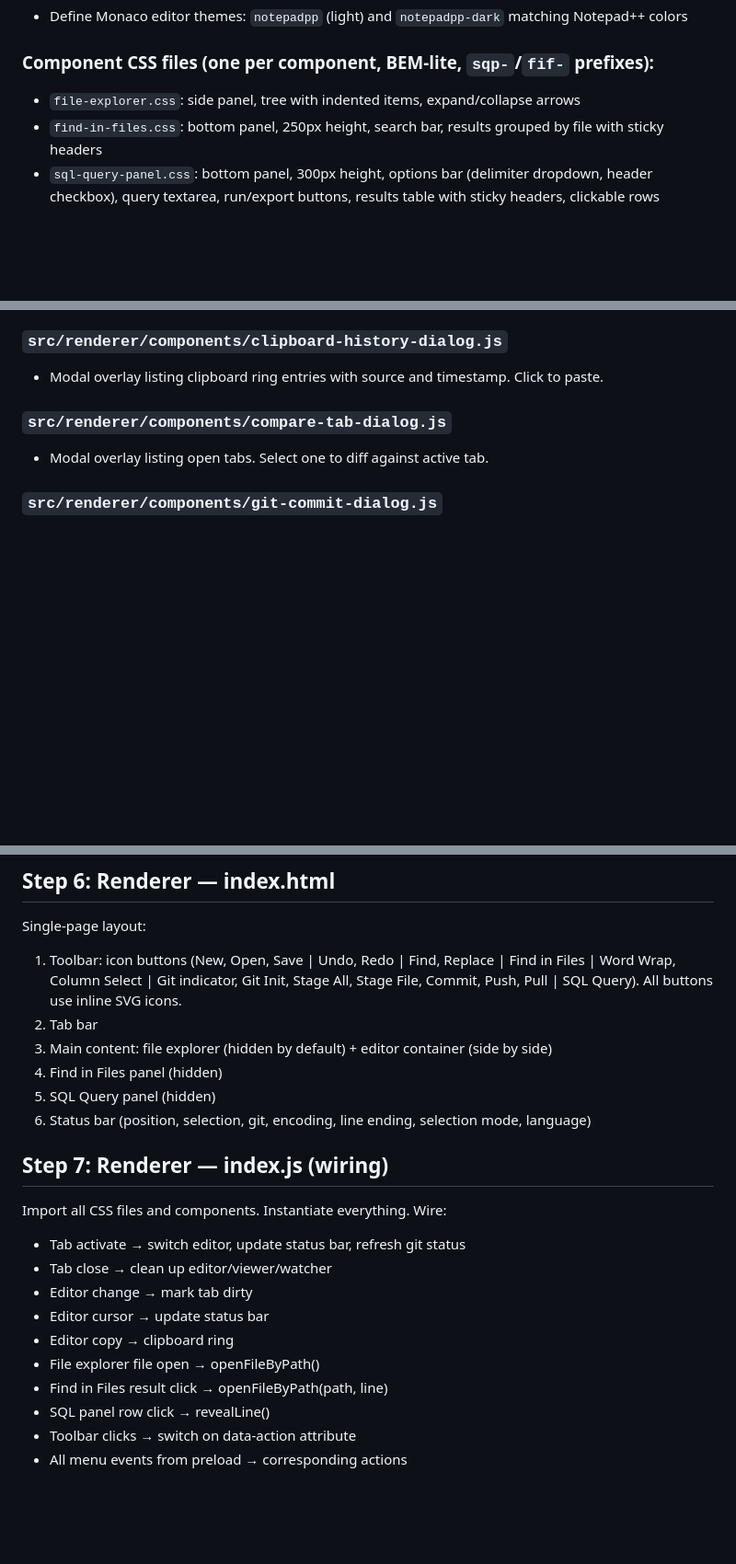
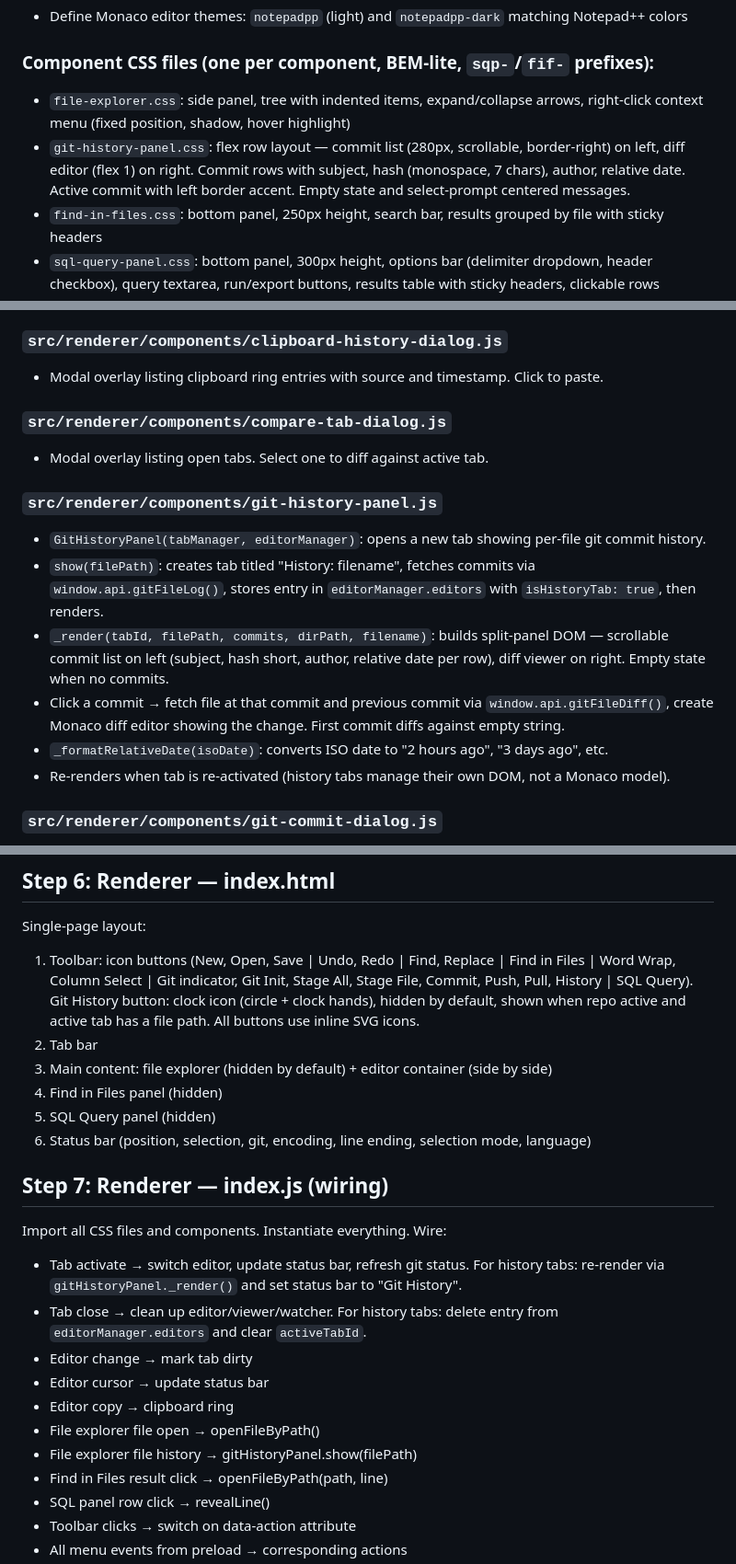
Before and after one commit to diyradiolab/NotepadClone, a Markdown page: docs/notepadclone-one-shot-prompt.md, 3 parts joined by grey strips. Shown at 92% size. Drawn GitHub-style; blank space fills up the shorter version.

Commit message:
docs: add git file history feature to one-shot prompt
Co-Authored-By: Claude Opus 4.6 <noreply@anthropic.com>

```diff
--- a/docs/notepadclone-one-shot-prompt.md
+++ b/docs/notepadclone-one-shot-prompt.md
@@ -85,7 +87,8 @@ Create `.gitignore`: node_modules, dist, release, .DS_Store.
 - Define Monaco editor themes: `notepadpp` (light) and `notepadpp-dark` matching Notepad++ colors
 
 ### Component CSS files (one per component, BEM-lite, `sqp-`/`fif-` prefixes):
-- `file-explorer.css`: side panel, tree with indented items, expand/collapse arrows
+- `file-explorer.css`: side panel, tree with indented items, expand/collapse arrows, right-click context menu (fixed position, shadow, hover highlight)
+- `git-history-panel.css`: flex row layout — commit list (280px, scrollable, border-right) on left, diff editor (flex 1) on right. Commit rows with subject, hash (monospace, 7 chars), author, relative date. Active commit with left border accent. Empty state and select-prompt centered messages.
 - `find-in-files.css`: bottom panel, 250px height, search bar, results grouped by file with sticky headers
 - `sql-query-panel.css`: bottom panel, 300px height, options bar (delimiter dropdown, header checkbox), query textarea, run/export buttons, results table with sticky headers, clickable rows
 - `large-file-viewer.css`: virtual scrolling viewer, progress bar
@@ -175,6 +180,14 @@ All panels follow the pattern: `.hidden { display: none }`, header with close bu
 ### `src/renderer/components/compare-tab-dialog.js`
 - Modal overlay listing open tabs. Select one to diff against active tab.
 
+### `src/renderer/components/git-history-panel.js`
+- `GitHistoryPanel(tabManager, editorManager)`: opens a new tab showing per-file git commit history.
+- `show(filePath)`: creates tab titled "History: filename", fetches commits via `window.api.gitFileLog()`, stores entry in `editorManager.editors` with `isHistoryTab: true`, then renders.
+- `_render(tabId, filePath, commits, dirPath, filename)`: builds split-panel DOM — scrollable commit list on left (subject, hash short, author, relative date per row), diff viewer on right. Empty state when no commits.
+- Click a commit → fetch file at that commit and previous commit via `window.api.gitFileDiff()`, create Monaco diff editor showing the change. First commit diffs against empty string.
+- `_formatRelativeDate(isoDate)`: converts ISO date to "2 hours ago", "3 days ago", etc.
+- Re-renders when tab is re-activated (history tabs manage their own DOM, not a Monaco model).
+
 ### `src/renderer/components/git-commit-dialog.js`
 - Modal overlay receiving full `gitState` object.
 - Shows "Commit to **branch**" header.
@@ -186,7 +199,7 @@ All panels follow the pattern: `.hidden { display: none }`, header with close bu
 ## Step 6: Renderer — index.html
 
 Single-page layout:
-1. Toolbar: icon buttons (New, Open, Save | Undo, Redo | Find, Replace | Find in Files | Word Wrap, Column Select | Git indicator, Git Init, Stage All, Stage File, Commit, Push, Pull | SQL Query). All buttons use inline SVG icons.
+1. Toolbar: icon buttons (New, Open, Save | Undo, Redo | Find, Replace | Find in Files | Word Wrap, Column Select | Git indicator, Git Init, Stage All, Stage File, Commit, Push, Pull, History | SQL Query). Git History button: clock icon (circle + clock hands), hidden by default, shown when repo active and active tab has a file path. All buttons use inline SVG icons.
 2. Tab bar
 3. Main content: file explorer (hidden by default) + editor container (side by side)
 4. Find in Files panel (hidden)
@@ -196,12 +209,13 @@ Single-page layout:
 ## Step 7: Renderer — index.js (wiring)
 
 Import all CSS files and components. Instantiate everything. Wire:
-- Tab activate → switch editor, update status bar, refresh git status
-- Tab close → clean up editor/viewer/watcher
+- Tab activate → switch editor, update status bar, refresh git status. For history tabs: re-render via `gitHistoryPanel._render()` and set status bar to "Git History".
+- Tab close → clean up editor/viewer/watcher. For history tabs: delete entry from `editorManager.editors` and clear `activeTabId`.
 - Editor change → mark tab dirty
 - Editor cursor → update status bar
 - Editor copy → clipboard ring
 - File explorer file open → openFileByPath()
+- File explorer file history → gitHistoryPanel.show(filePath)
 - Find in Files result click → openFileByPath(path, line)
 - SQL panel row click → revealLine()
 - Toolbar clicks → switch on data-action attribute
```
Also changed, not shown: other parts of docs/notepadclone-one-shot-prompt.md (+9 -3 lines).
